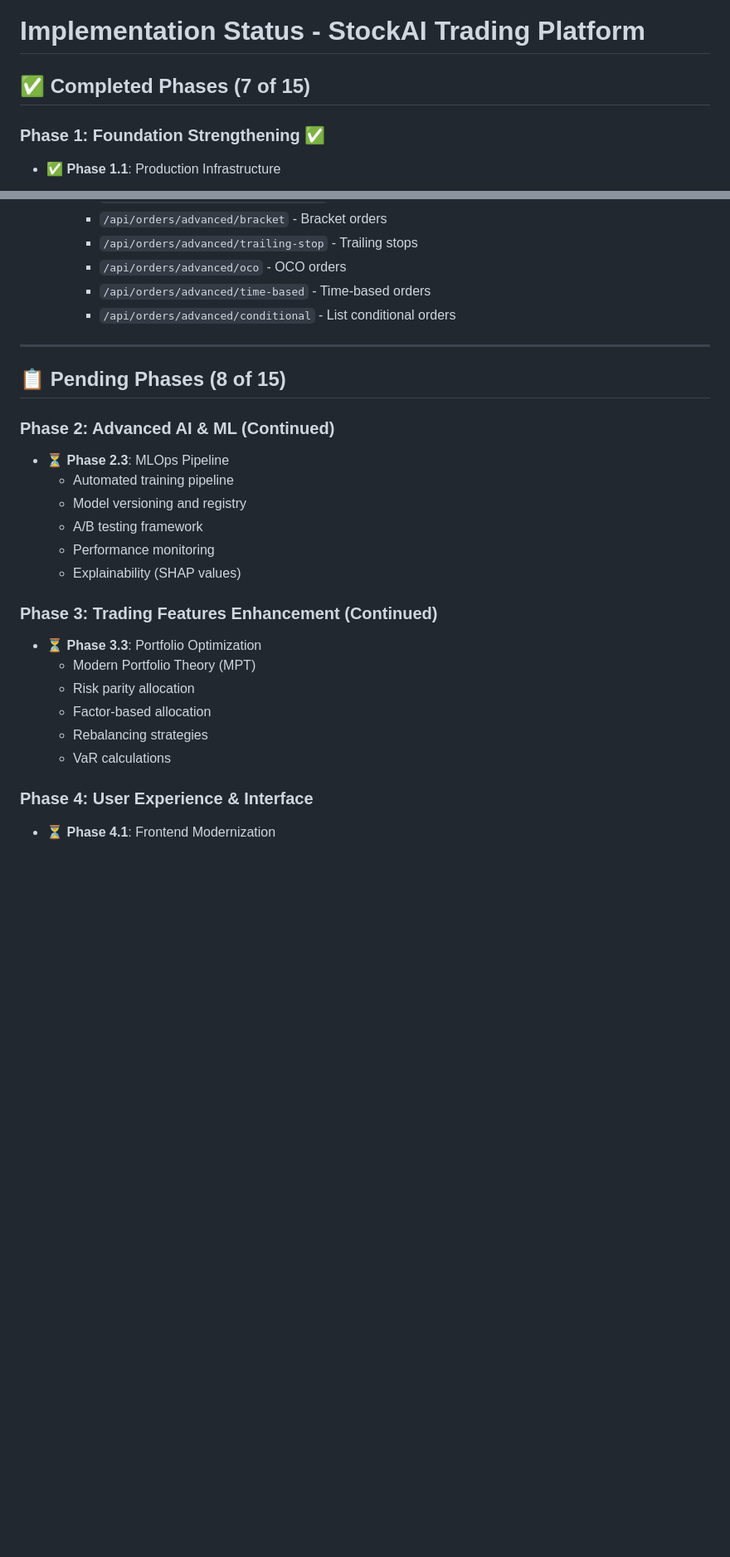
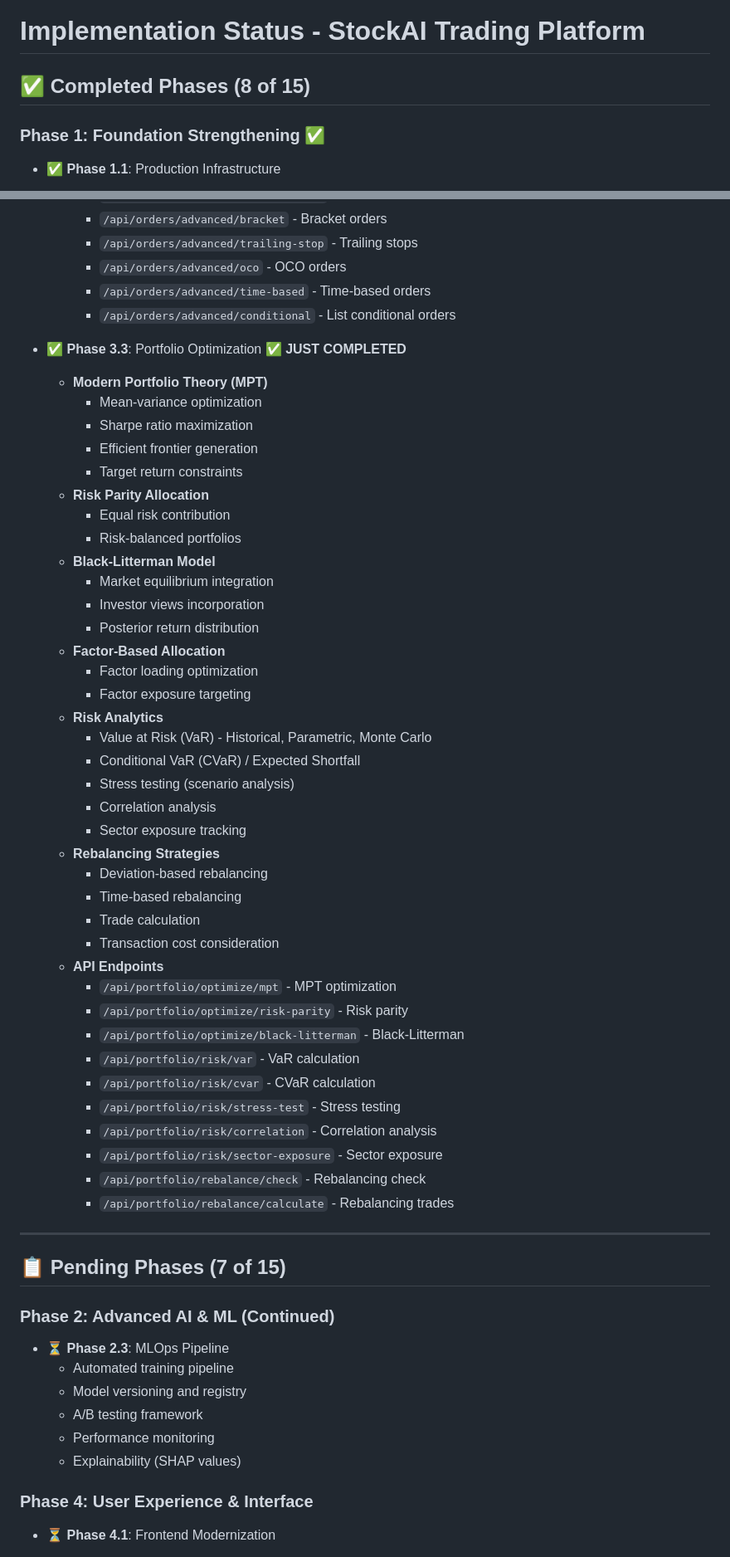
Before and after one commit to rahulborse-netizen/StockAI-Trading, a Markdown page: IMPLEMENTATION_STATUS.md, 2 parts joined by grey strips. Shown at 83% size. GitHub-like rendering; blank space fills up the shorter version.

Commit message:
Update implementation status: Phase 3.3 Portfolio Optimization completed
Co-authored-by: Cursor <cursoragent@cursor.com>

```diff
--- a/IMPLEMENTATION_STATUS.md
+++ b/IMPLEMENTATION_STATUS.md
@@ -1,6 +1,6 @@
 # Implementation Status - StockAI Trading Platform
 
-## ✅ Completed Phases (7 of 15)
+## ✅ Completed Phases (8 of 15)
 
 ### Phase 1: Foundation Strengthening ✅
 - ✅ **Phase 1.1**: Production Infrastructure
@@ -94,9 +94,48 @@
     - `/api/orders/advanced/time-based` - Time-based orders
     - `/api/orders/advanced/conditional` - List conditional orders
 
+- ✅ **Phase 3.3**: Portfolio Optimization ✅ **JUST COMPLETED**
+  - **Modern Portfolio Theory (MPT)**
+    - Mean-variance optimization
+    - Sharpe ratio maximization
+    - Efficient frontier generation
+    - Target return constraints
+  - **Risk Parity Allocation**
+    - Equal risk contribution
+    - Risk-balanced portfolios
+  - **Black-Litterman Model**
+    - Market equilibrium integration
+    - Investor views incorporation
+    - Posterior return distribution
+  - **Factor-Based Allocation**
+    - Factor loading optimization
+    - Factor exposure targeting
+  - **Risk Analytics**
+    - Value at Risk (VaR) - Historical, Parametric, Monte Carlo
+    - Conditional VaR (CVaR) / Expected Shortfall
+    - Stress testing (scenario analysis)
+    - Correlation analysis
+    - Sector exposure tracking
+  - **Rebalancing Strategies**
+    - Deviation-based rebalancing
+    - Time-based rebalancing
+    - Trade calculation
+    - Transaction cost consideration
+  - **API Endpoints**
+    - `/api/portfolio/optimize/mpt` - MPT optimization
+    - `/api/portfolio/optimize/risk-parity` - Risk parity
+    - `/api/portfolio/optimize/black-litterman` - Black-Litterman
+    - `/api/portfolio/risk/var` - VaR calculation
+    - `/api/portfolio/risk/cvar` - CVaR calculation
+    - `/api/portfolio/risk/stress-test` - Stress testing
+    - `/api/portfolio/risk/correlation` - Correlation analysis
+    - `/api/portfolio/risk/sector-exposure` - Sector exposure
+    - `/api/portfolio/rebalance/check` - Rebalancing check
+    - `/api/portfolio/rebalance/calculate` - Rebalancing trades
+
 ---
 
-## 📋 Pending Phases (8 of 15)
+## 📋 Pending Phases (7 of 15)
 
 ### Phase 2: Advanced AI & ML (Continued)
 - ⏳ **Phase 2.3**: MLOps Pipeline
@@ -105,15 +144,6 @@
   - A/B testing framework
   - Performance monitoring
   - Explainability (SHAP values)
-
-### Phase 3: Trading Features Enhancement (Continued)
-
-- ⏳ **Phase 3.3**: Portfolio Optimization
-  - Modern Portfolio Theory (MPT)
-  - Risk parity allocation
-  - Factor-based allocation
-  - Rebalancing strategies
-  - VaR calculations
 
 ### Phase 4: User Experience & Interface
 - ⏳ **Phase 4.1**: Frontend Modernization
```
Also changed, not shown: other parts of IMPLEMENTATION_STATUS.md (+11 -9 lines).
